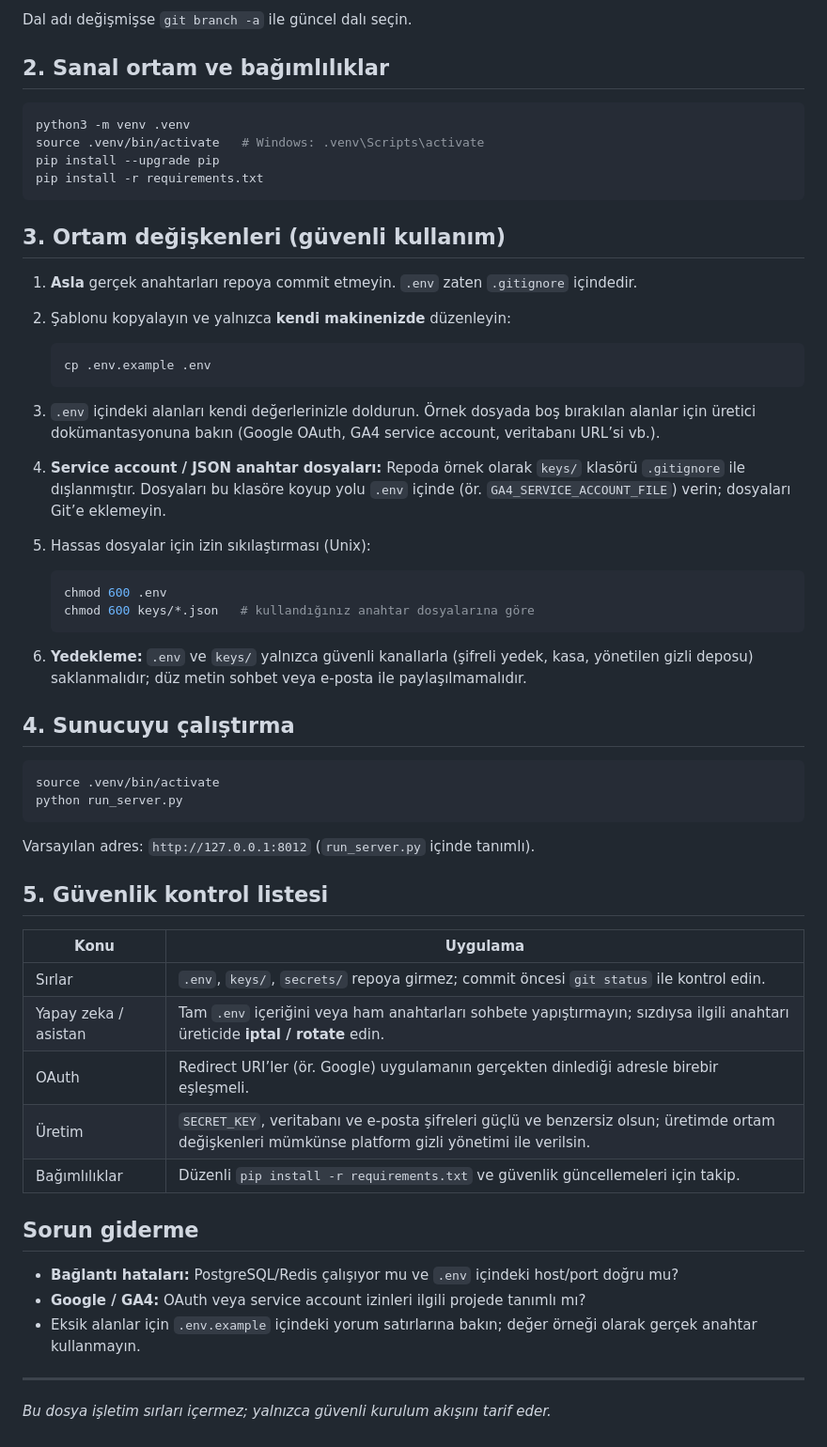
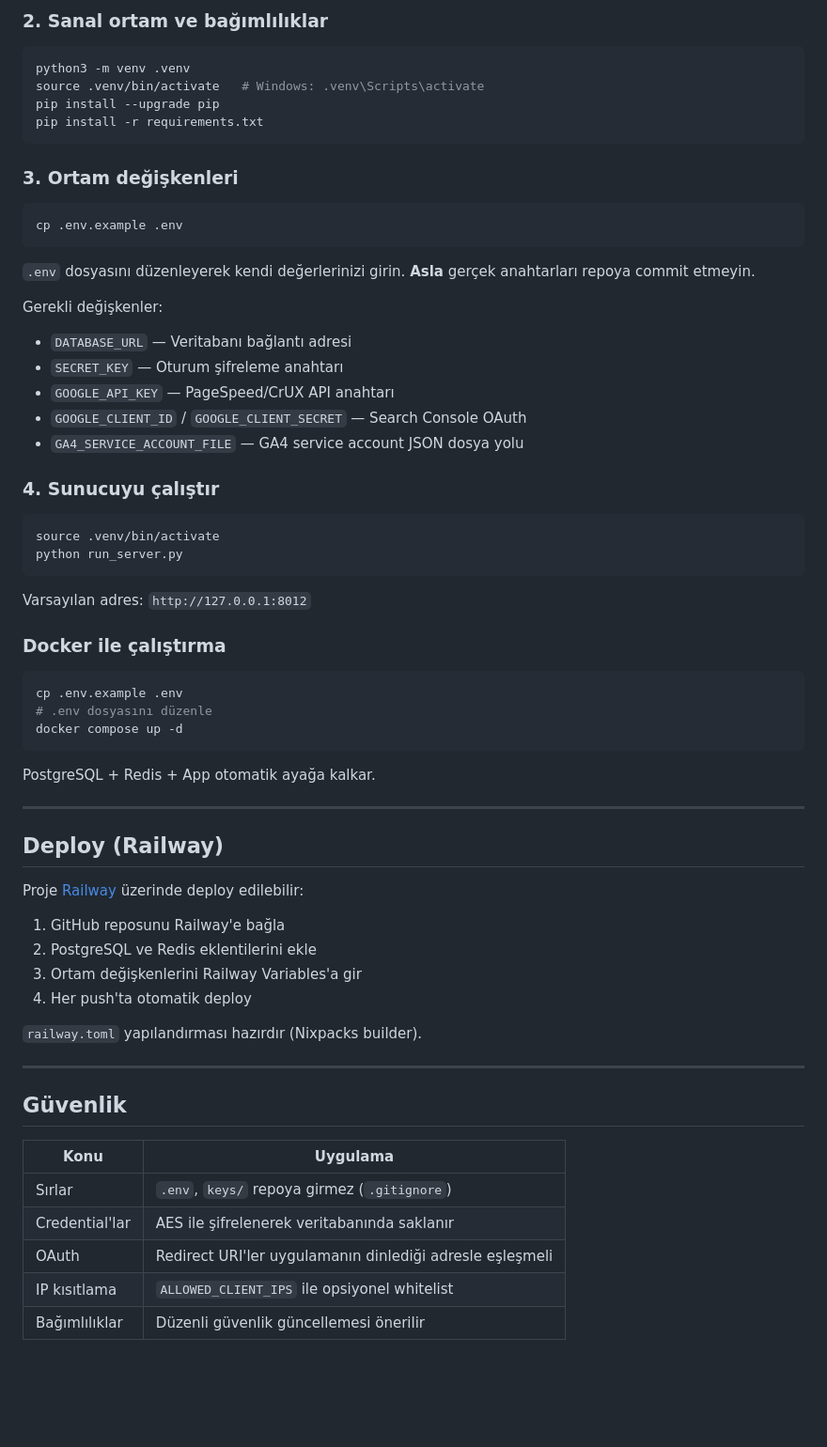
Before and after one commit to cemevecen/seo_agent, a Markdown page: README.md, the part around one of its changes. Shown at 94% size. Drawn GitHub-style; blank space fills up the shorter version.

````diff
--- a/README.md
+++ b/README.md
@@ -18,8 +134,6 @@ git pull
 ```
 
-Dal adı değişmişse `git branch -a` ile güncel dalı seçin.
-
-## 2. Sanal ortam ve bağımlılıklar
+### 2. Sanal ortam ve bağımlılıklar
 
 ```bash
 python3 -m venv .venv
@@ -28,51 +142,62 @@ pip install --upgrade pip
 pip install -r requirements.txt
 ```
 
-## 3. Ortam değişkenleri (güvenli kullanım)
+### 3. Ortam değişkenleri
 
-1. **Asla** gerçek anahtarları repoya commit etmeyin. `.env` zaten `.gitignore` içindedir.
-2. Şablonu kopyalayın ve yalnızca **kendi makinenizde** düzenleyin:
+```bash
+cp .env.example .env
+```
 
-   ```bash
-   cp .env.example .env
-   ```
+`.env` dosyasını düzenleyerek kendi değerlerinizi girin. **Asla** gerçek anahtarları repoya commit etmeyin.
 
-3. `.env` içindeki alanları kendi değerlerinizle doldurun. Örnek dosyada boş bırakılan alanlar için üretici dokümantasyonuna bakın (Google OAuth, GA4 service account, veritabanı URL’si vb.).
-4. **Service account / JSON anahtar dosyaları:** Repoda örnek olarak `keys/` klasörü `.gitignore` ile dışlanmıştır. Dosyaları bu klasöre koyup yolu `.env` içinde (ör. `GA4_SERVICE_ACCOUNT_FILE`) verin; dosyaları Git’e eklemeyin.
-5. Hassas dosyalar için izin sıkılaştırması (Unix):
+Gerekli değişkenler:
+- `DATABASE_URL` — Veritabanı bağlantı adresi
+- `SECRET_KEY` — Oturum şifreleme anahtarı
+- `GOOGLE_API_KEY` — PageSpeed/CrUX API anahtarı
+- `GOOGLE_CLIENT_ID` / `GOOGLE_CLIENT_SECRET` — Search Console OAuth
+- `GA4_SERVICE_ACCOUNT_FILE` — GA4 service account JSON dosya yolu
 
-   ```bash
-   chmod 600 .env
-   chmod 600 keys/*.json   # kullandığınız anahtar dosyalarına göre
-   ```
-
-6. **Yedekleme:** `.env` ve `keys/` yalnızca güvenli kanallarla (şifreli yedek, kasa, yönetilen gizli deposu) saklanmalıdır; düz metin sohbet veya e-posta ile paylaşılmamalıdır.
-
-## 4. Sunucuyu çalıştırma
+### 4. Sunucuyu çalıştır
 
 ```bash
 source .venv/bin/activate
 python run_server.py
 ```
 
-Varsayılan adres: `http://127.0.0.1:8012` (`run_server.py` içinde tanımlı).
+Varsayılan adres: `http://127.0.0.1:8012`
 
-## 5. Güvenlik kontrol listesi
+### Docker ile çalıştırma
 
-| Konu | Uygulama |
-|------|-----------|
-| Sırlar | `.env`, `keys/`, `secrets/` repoya girmez; commit öncesi `git status` ile kontrol edin. |
-| Yapay zeka / asistan | Tam `.env` içeriğini veya ham anahtarları sohbete yapıştırmayın; sızdıysa ilgili anahtarı üreticide **iptal / rotate** edin. |
-| OAuth | Redirect URI’ler (ör. Google) uygulamanın gerçekten dinlediği adresle birebir eşleşmeli. |
-| Üretim | `SECRET_KEY`, veritabanı ve e-posta şifreleri güçlü ve benzersiz olsun; üretimde ortam değişkenleri mümkünse platform gizli yönetimi ile verilsin. |
-| Bağımlılıklar | Düzenli `pip install -r requirements.txt` ve güvenlik güncellemeleri için takip. |
+```bash
+cp .env.example .env
+# .env dosyasını düzenle
+docker compose up -d
+```
 
-## Sorun giderme
-
-- **Bağlantı hataları:** PostgreSQL/Redis çalışıyor mu ve `.env` içindeki host/port doğru mu?
-- **Google / GA4:** OAuth veya service account izinleri ilgili projede tanımlı mı?
-- Eksik alanlar için `.env.example` içindeki yorum satırlarına bakın; değer örneği olarak gerçek anahtar kullanmayın.
+PostgreSQL + Redis + App otomatik ayağa kalkar.
 
 ---
 
-*Bu dosya işletim sırları içermez; yalnızca güvenli kurulum akışını tarif eder.*
+## Deploy (Railway)
+
+Proje [Railway](https://railway.app) üzerinde deploy edilebilir:
+
+1. GitHub reposunu Railway'e bağla
+2. PostgreSQL ve Redis eklentilerini ekle
+3. Ortam değişkenlerini Railway Variables'a gir
+4. Her push'ta otomatik deploy
+
+`railway.toml` yapılandırması hazırdır (Nixpacks builder).
+
+---
+
+## Güvenlik
+
+| Konu | Uygulama |
+|------|----------|
+| Sırlar | `.env`, `keys/` repoya girmez (`.gitignore`) |
+| Credential'lar | AES ile şifrelenerek veritabanında saklanır |
+| OAuth | Redirect URI'ler uygulamanın dinlediği adresle eşleşmeli |
+| IP kısıtlama | `ALLOWED_CLIENT_IPS` ile opsiyonel whitelist |
+| Bağımlılıklar | Düzenli güvenlik güncellemesi önerilir |
+
````
Also changed, not shown: other parts of README.md (+168 -10 lines).
